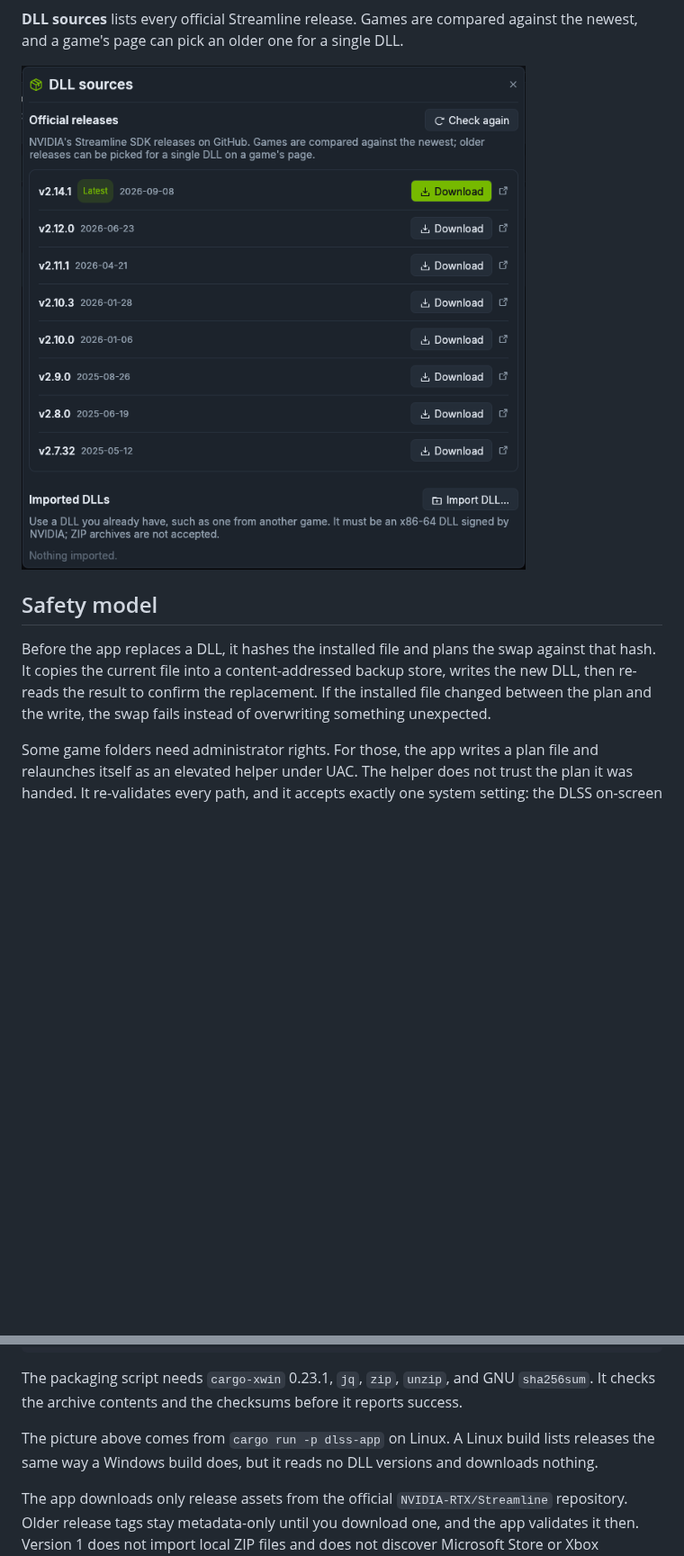
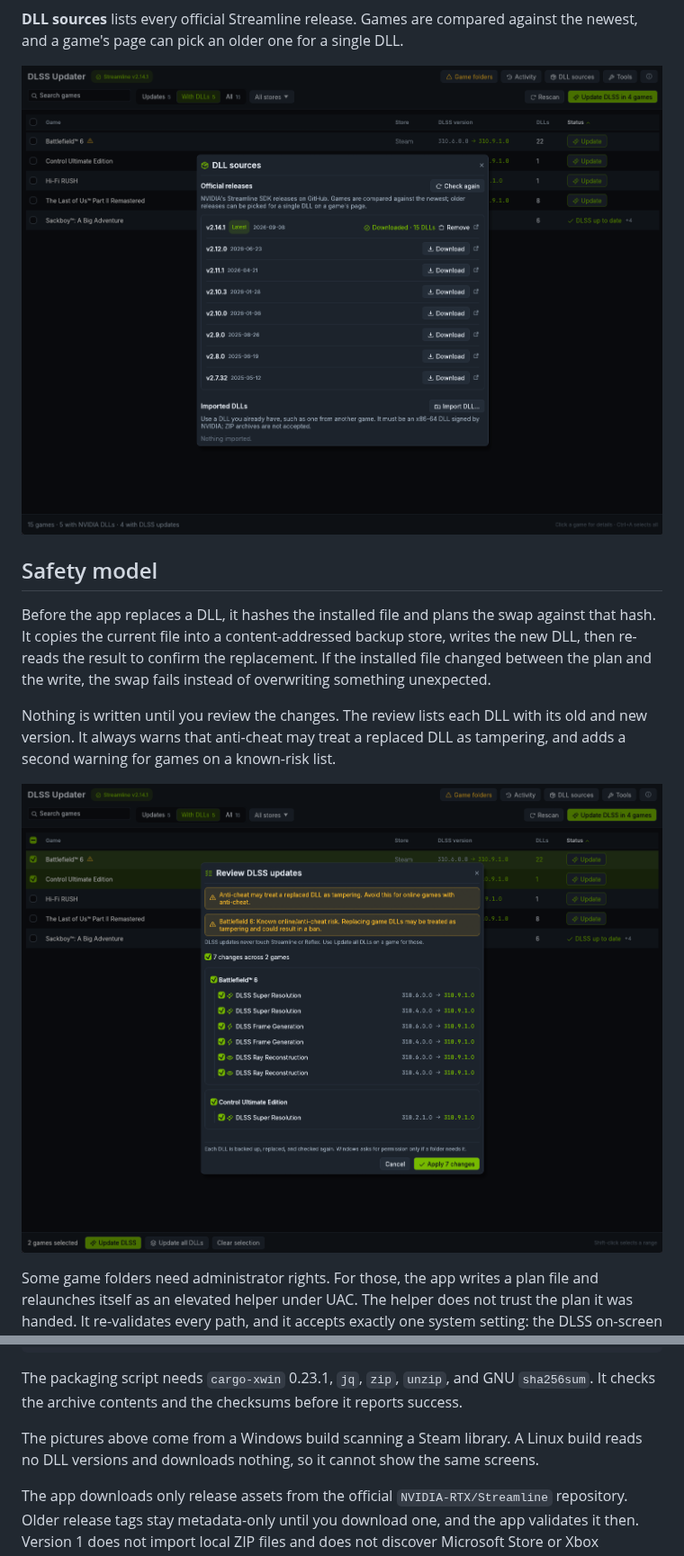
Before and after one commit to handsomefox/dlss-updater, a Markdown page: README.md, 2 parts joined by grey strips. Shown at 90% size. Rendered like a GitHub page; pictures changed too: docs/dll-sources.png, docs/review.png (added); blank space fills up the shorter version.

```diff
--- a/README.md
+++ b/README.md
@@ -23,6 +31,10 @@ A Windows desktop app that replaces the official NVIDIA Streamline and DLSS DLLs
 ## Safety model
 
 Before the app replaces a DLL, it hashes the installed file and plans the swap against that hash. It copies the current file into a content-addressed backup store, writes the new DLL, then re-reads the result to confirm the replacement. If the installed file changed between the plan and the write, the swap fails instead of overwriting something unexpected.
+
+Nothing is written until you review the changes. The review lists each DLL with its old and new version. It always warns that anti-cheat may treat a replaced DLL as tampering, and adds a second warning for games on a known-risk list.
+
+![The review dialog for 7 changes across Battlefield 6 and Control, with anti-cheat warnings above them](docs/review.png)
 
 Some game folders need administrator rights. For those, the app writes a plan file and relaunches itself as an elevated helper under UAC. The helper does not trust the plan it was handed. It re-validates every path, and it accepts exactly one system setting: the DLSS on-screen indicator.
 
@@ -64,7 +76,7 @@ bash scripts/package-windows.sh
 
 The packaging script needs `cargo-xwin` 0.23.1, `jq`, `zip`, `unzip`, and GNU `sha256sum`. It checks the archive contents and the checksums before it reports success.
 
-The picture above comes from `cargo run -p dlss-app` on Linux. A Linux build lists releases the same way a Windows build does, but it reads no DLL versions and downloads nothing.
+The pictures above come from a Windows build scanning a Steam library. A Linux build reads no DLL versions and downloads nothing, so it cannot show the same screens.
 
 The app downloads only release assets from the official `NVIDIA-RTX/Streamline` repository. Older release tags stay metadata-only until you download one, and the app validates it then. Version 1 does not import local ZIP files and does not discover Microsoft Store or Xbox installations. Both omissions are deliberate.
 
```
Also changed, not shown: other parts of README.md (+9 -1 lines), docs/game.png (added), docs/library.png (added).
